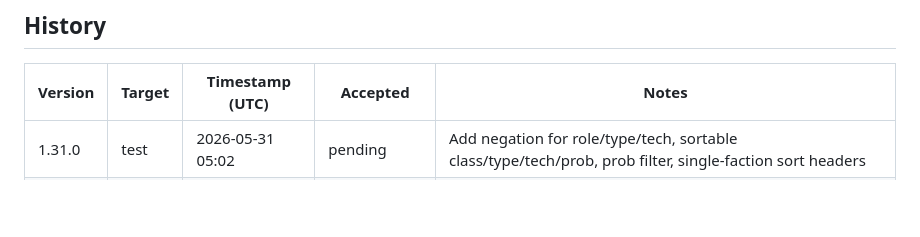
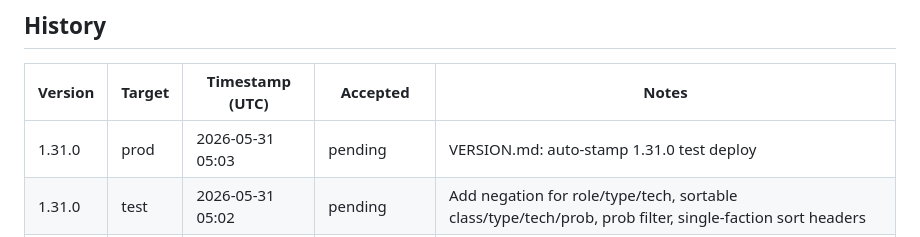
Before and after one commit to pakelly/battletech-sig, a Markdown page: VERSION.md, the part around one of its changes. Drawn GitHub-style; blank space fills up the shorter version.

Commit message:
VERSION.md: auto-stamp 1.31.0 prod deploy

```diff
--- a/VERSION.md
+++ b/VERSION.md
@@ -11,6 +11,7 @@
 
 | Version | Target | Timestamp (UTC) | Accepted | Notes |
 |---------|--------|-----------------|----------|-------|
+| 1.31.0 | prod | 2026-05-31 05:03 | pending | VERSION.md: auto-stamp 1.31.0 test deploy |
 | 1.31.0 | test | 2026-05-31 05:02 | pending | Add negation for role/type/tech, sortable class/type/tech/prob, prob filter, single-faction sort headers |
 | 1.30.3 | prod | 2026-05-30 02:52 | pending | Add export/import buttons for role customizations |
 | 1.30.2 | prod | 2026-05-30 01:38 | pending | VERSION.md: auto-stamp 1.30.2 test deploy |
```
Also changed, not shown: other parts of VERSION.md (+1 -1 lines).
